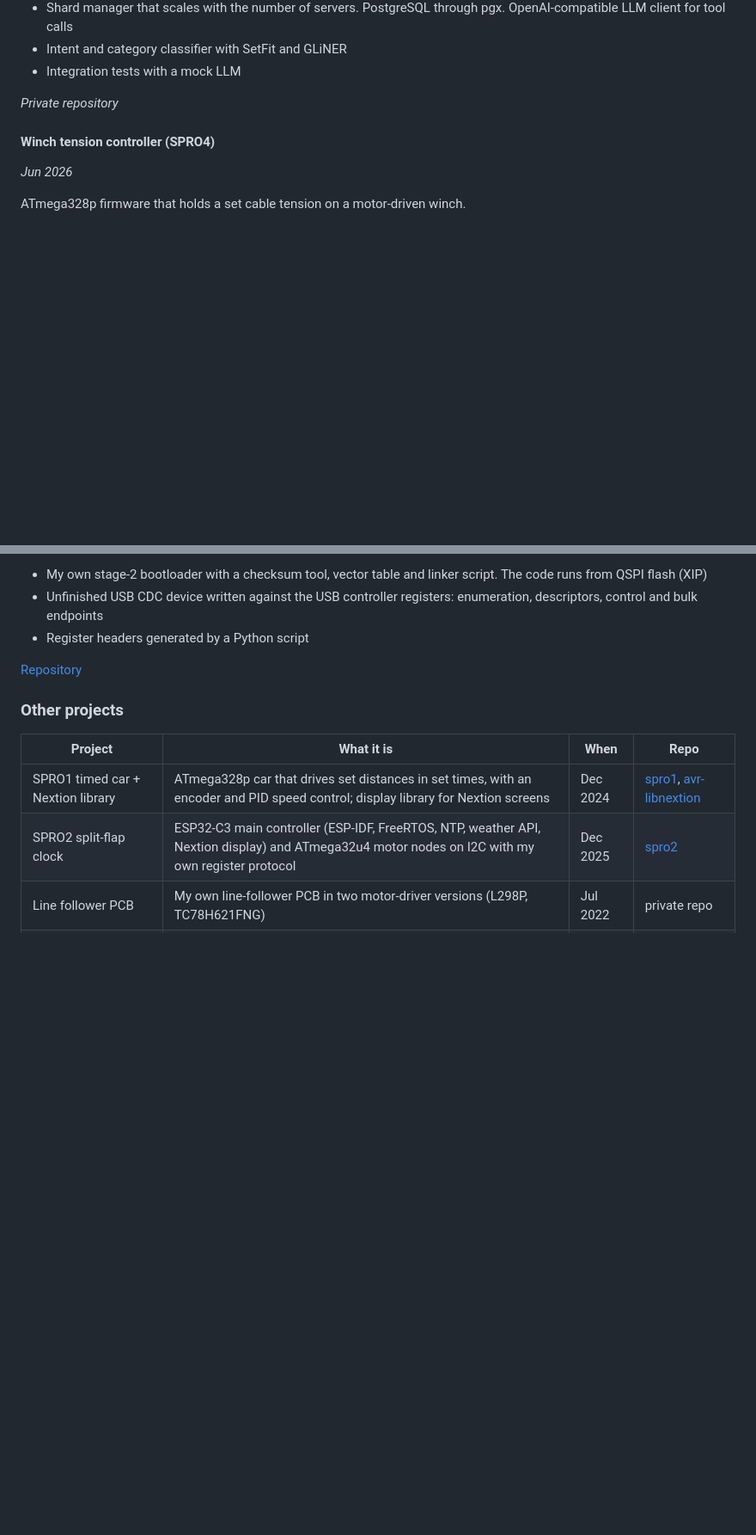
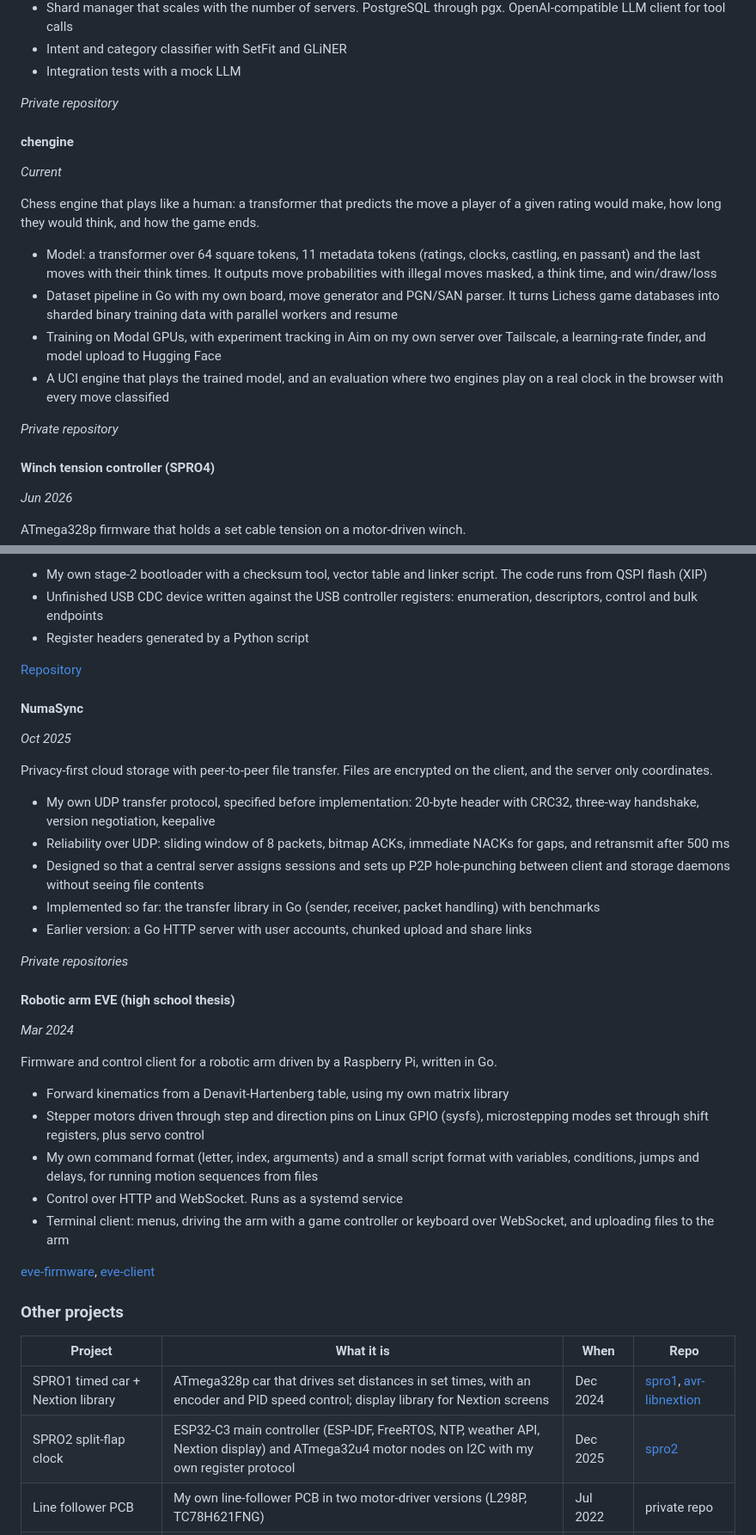
Before and after one commit to vizn3r/vizn3r, a Markdown page: README.md, 2 parts joined by grey strips. Shown at 86% size. Drawn GitHub-style; blank space fills up the shorter version.

Commit message:
docs: add chengine, NumaSync and EVE cards, dashboard bullet and three table rows

```diff
--- a/README.md
+++ b/README.md
@@ -39,6 +40,19 @@
 <li>Shard manager that scales with the number of servers. PostgreSQL through pgx. OpenAI-compatible LLM client for tool calls</li>
 <li>Intent and category classifier with SetFit and GLiNER</li>
 <li>Integration tests with a mock LLM</li>
+</ul>
+<p><i>Private repository</i></p>
+</div>
+
+<div style="border:1px solid #30363d;border-radius:6px;padding:16px;margin:16px 0;background:#0d1117">
+<h4>chengine</h4>
+<p><i>Current</i></p>
+<p>Chess engine that plays like a human: a transformer that predicts the move a player of a given rating would make, how long they would think, and how the game ends.</p>
+<ul>
+<li>Model: a transformer over 64 square tokens, 11 metadata tokens (ratings, clocks, castling, en passant) and the last moves with their think times. It outputs move probabilities with illegal moves masked, a think time, and win/draw/loss</li>
+<li>Dataset pipeline in Go with my own board, move generator and PGN/SAN parser. It turns Lichess game databases into sharded binary training data with parallel workers and resume</li>
+<li>Training on Modal GPUs, with experiment tracking in Aim on my own server over Tailscale, a learning-rate finder, and model upload to Hugging Face</li>
+<li>A UCI engine that plays the trained model, and an evaluation where two engines play on a real clock in the browser with every move classified</li>
 </ul>
 <p><i>Private repository</i></p>
 </div>
@@ -69,6 +83,34 @@
 <p><a href="https://github.com/vizn3r/pico-bare-bones" target="_blank">Repository</a></p>
 </div>
 
+<div style="border:1px solid #30363d;border-radius:6px;padding:16px;margin:16px 0;background:#0d1117">
+<h4>NumaSync</h4>
+<p><i>Oct 2025</i></p>
+<p>Privacy-first cloud storage with peer-to-peer file transfer. Files are encrypted on the client, and the server only coordinates.</p>
+<ul>
+<li>My own UDP transfer protocol, specified before implementation: 20-byte header with CRC32, three-way handshake, version negotiation, keepalive</li>
+<li>Reliability over UDP: sliding window of 8 packets, bitmap ACKs, immediate NACKs for gaps, and retransmit after 500 ms</li>
+<li>Designed so that a central server assigns sessions and sets up P2P hole-punching between client and storage daemons without seeing file contents</li>
+<li>Implemented so far: the transfer library in Go (sender, receiver, packet handling) with benchmarks</li>
+<li>Earlier version: a Go HTTP server with user accounts, chunked upload and share links</li>
+</ul>
+<p><i>Private repositories</i></p>
+</div>
+
+<div style="border:1px solid #30363d;border-radius:6px;padding:16px;margin:16px 0;background:#0d1117">
+<h4>Robotic arm EVE (high school thesis)</h4>
+<p><i>Mar 2024</i></p>
+<p>Firmware and control client for a robotic arm driven by a Raspberry Pi, written in Go.</p>
+<ul>
+<li>Forward kinematics from a Denavit-Hartenberg table, using my own matrix library</li>
+<li>Stepper motors driven through step and direction pins on Linux GPIO (sysfs), microstepping modes set through shift registers, plus servo control</li>
+<li>My own command format (letter, index, arguments) and a small script format with variables, conditions, jumps and delays, for running motion sequences from files</li>
+<li>Control over HTTP and WebSocket. Runs as a systemd service</li>
+<li>Terminal client: menus, driving the arm with a game controller or keyboard over WebSocket, and uploading files to the arm</li>
+</ul>
+<p><a href="https://github.com/vizn3r/eve-firmware" target="_blank">eve-firmware</a>, <a href="https://github.com/vizn3r/eve-client" target="_blank">eve-client</a></p>
+</div>
+
 <h3>Other projects</h3>
 
 | Project | What it is | When | Repo |
```
Also changed, not shown: other parts of README.md (+4 -0 lines).
